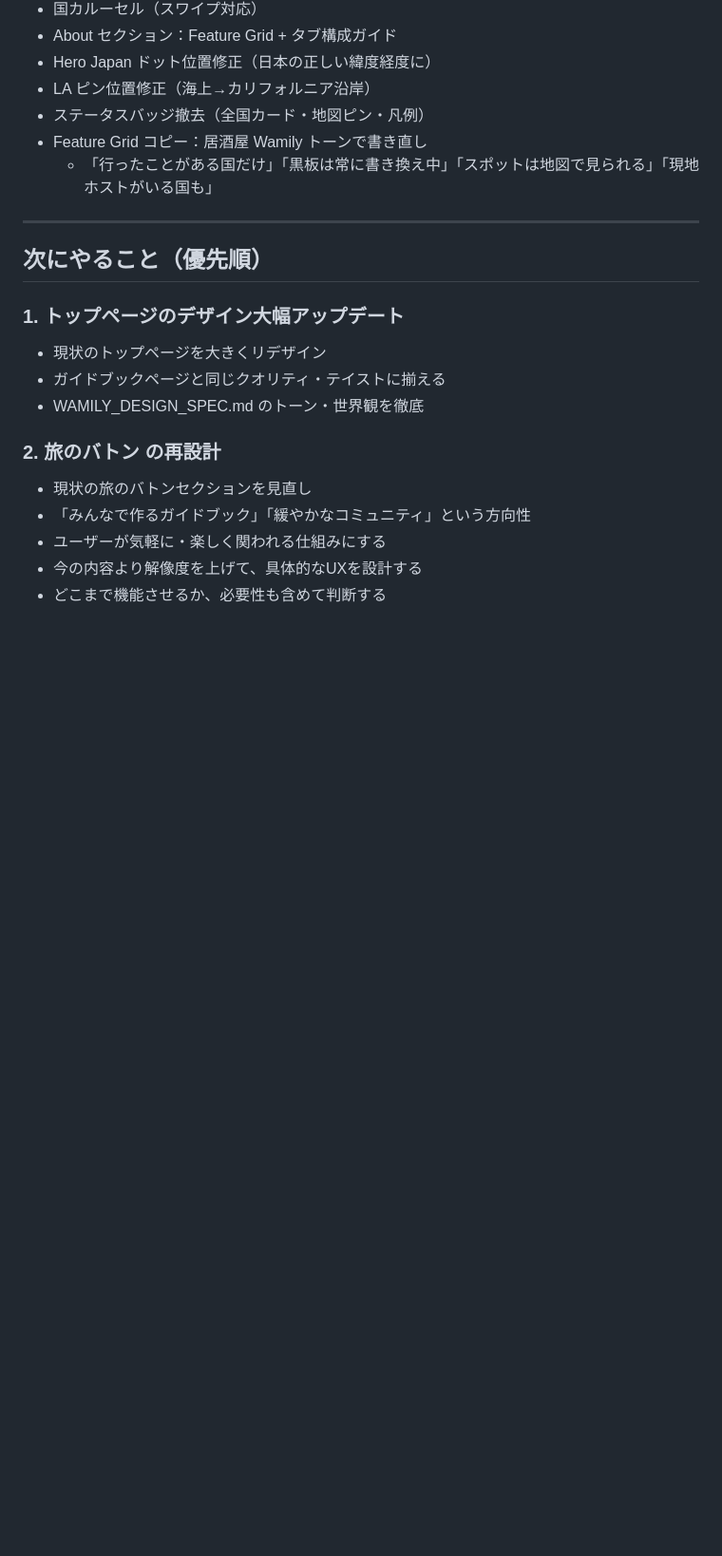
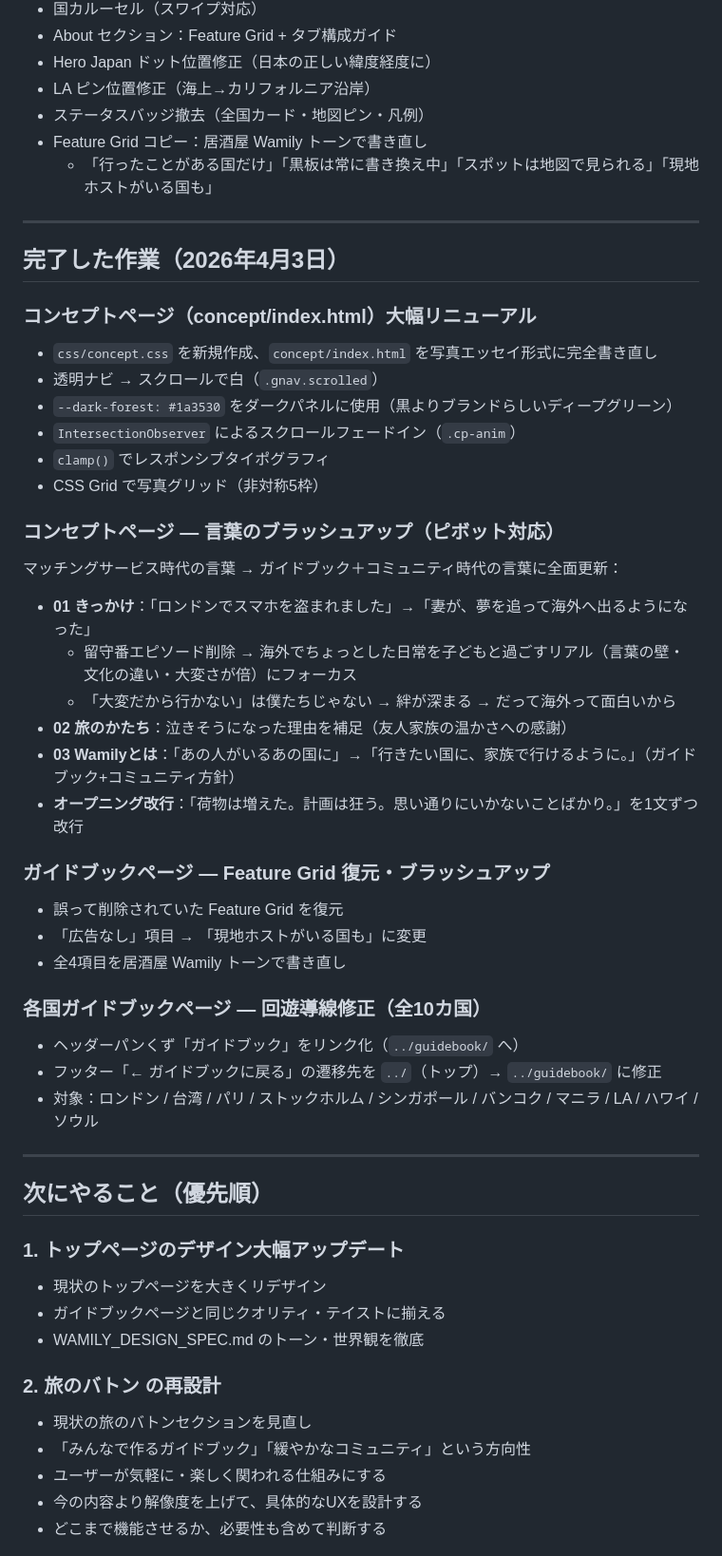
Before and after one commit to dawayuki01/Wamily-Guide, a Markdown page: CLAUDE.md, the part around the change. Shown at 95% size. GitHub-like rendering; blank space fills up the shorter version.

Commit message:
docs: CLAUDE.md に2026年4月3日の作業記録を追加
Co-Authored-By: Claude Sonnet 4.6 <noreply@anthropic.com>

```diff
--- a/CLAUDE.md
+++ b/CLAUDE.md
@@ -207,6 +207,37 @@ Notion sync時に以下のフィールドは既存JSONファイルから引き
 
 ---
 
+## 完了した作業（2026年4月3日）
+
+### コンセプトページ（concept/index.html）大幅リニューアル
+- `css/concept.css` を新規作成、`concept/index.html` を写真エッセイ形式に完全書き直し
+- 透明ナビ → スクロールで白（`.gnav.scrolled`）
+- `--dark-forest: #1a3530` をダークパネルに使用（黒よりブランドらしいディープグリーン）
+- `IntersectionObserver` によるスクロールフェードイン（`.cp-anim`）
+- `clamp()` でレスポンシブタイポグラフィ
+- CSS Grid で写真グリッド（非対称5枠）
+
+### コンセプトページ — 言葉のブラッシュアップ（ピボット対応）
+マッチングサービス時代の言葉 → ガイドブック＋コミュニティ時代の言葉に全面更新：
+- **01 きっかけ**：「ロンドンでスマホを盗まれました」→「妻が、夢を追って海外へ出るようになった」
+  - 留守番エピソード削除 → 海外でちょっとした日常を子どもと過ごすリアル（言葉の壁・文化の違い・大変さが倍）にフォーカス
+  - 「大変だから行かない」は僕たちじゃない → 絆が深まる → だって海外って面白いから
+- **02 旅のかたち**：泣きそうになった理由を補足（友人家族の温かさへの感謝）
+- **03 Wamilyとは**：「あの人がいるあの国に」→「行きたい国に、家族で行けるように。」（ガイドブック+コミュニティ方針）
+- **オープニング改行**：「荷物は増えた。計画は狂う。思い通りにいかないことばかり。」を1文ずつ改行
+
+### ガイドブックページ — Feature Grid 復元・ブラッシュアップ
+- 誤って削除されていた Feature Grid を復元
+- 「広告なし」項目 → 「現地ホストがいる国も」に変更
+- 全4項目を居酒屋 Wamily トーンで書き直し
+
+### 各国ガイドブックページ — 回遊導線修正（全10カ国）
+- ヘッダーパンくず「ガイドブック」をリンク化（`../guidebook/` へ）
+- フッター「← ガイドブックに戻る」の遷移先を `../`（トップ）→ `../guidebook/` に修正
+- 対象：ロンドン / 台湾 / パリ / ストックホルム / シンガポール / バンコク / マニラ / LA / ハワイ / ソウル
+
+---
+
 ## 次にやること（優先順）
 
 ### 1. トップページのデザイン大幅アップデート
```
